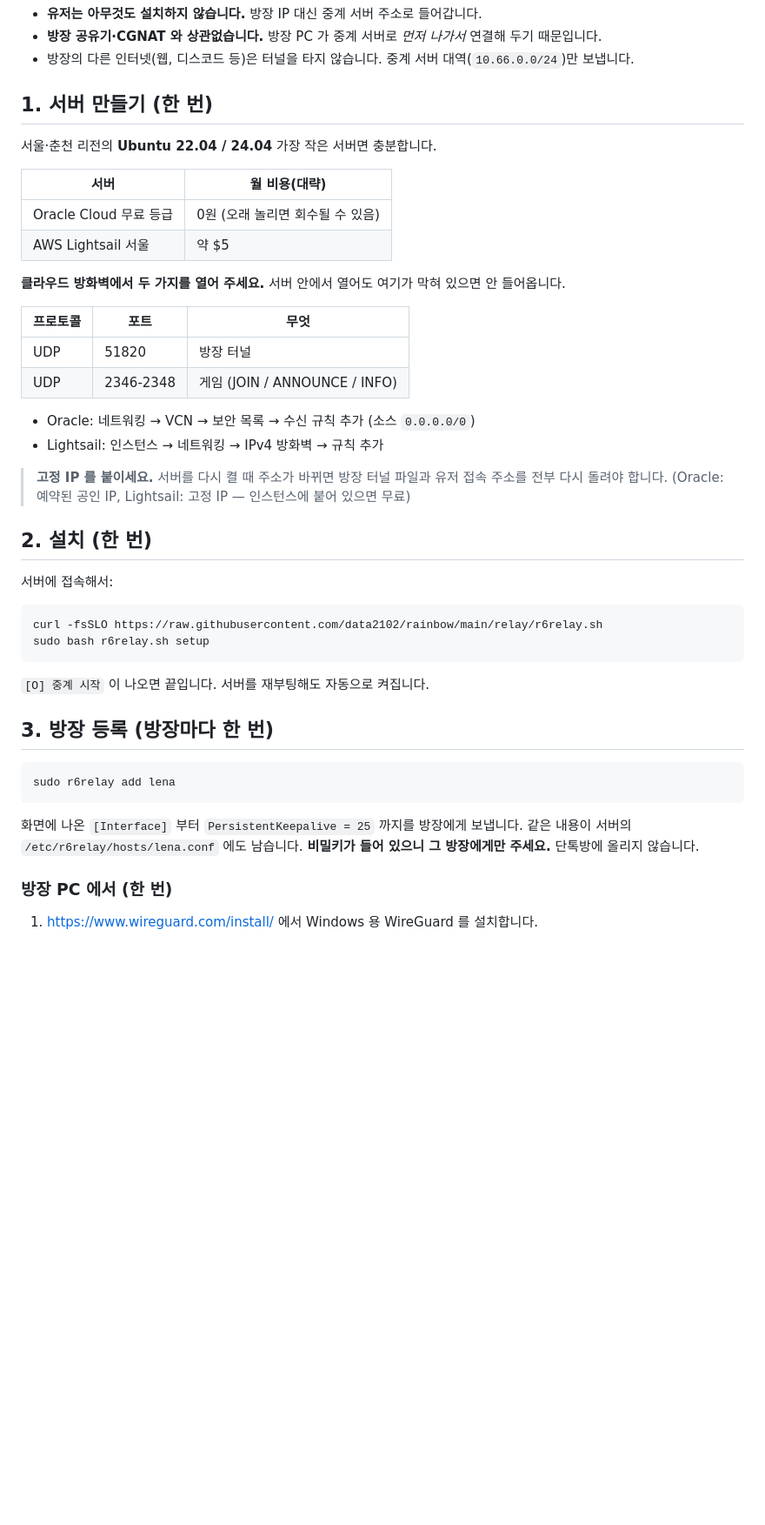
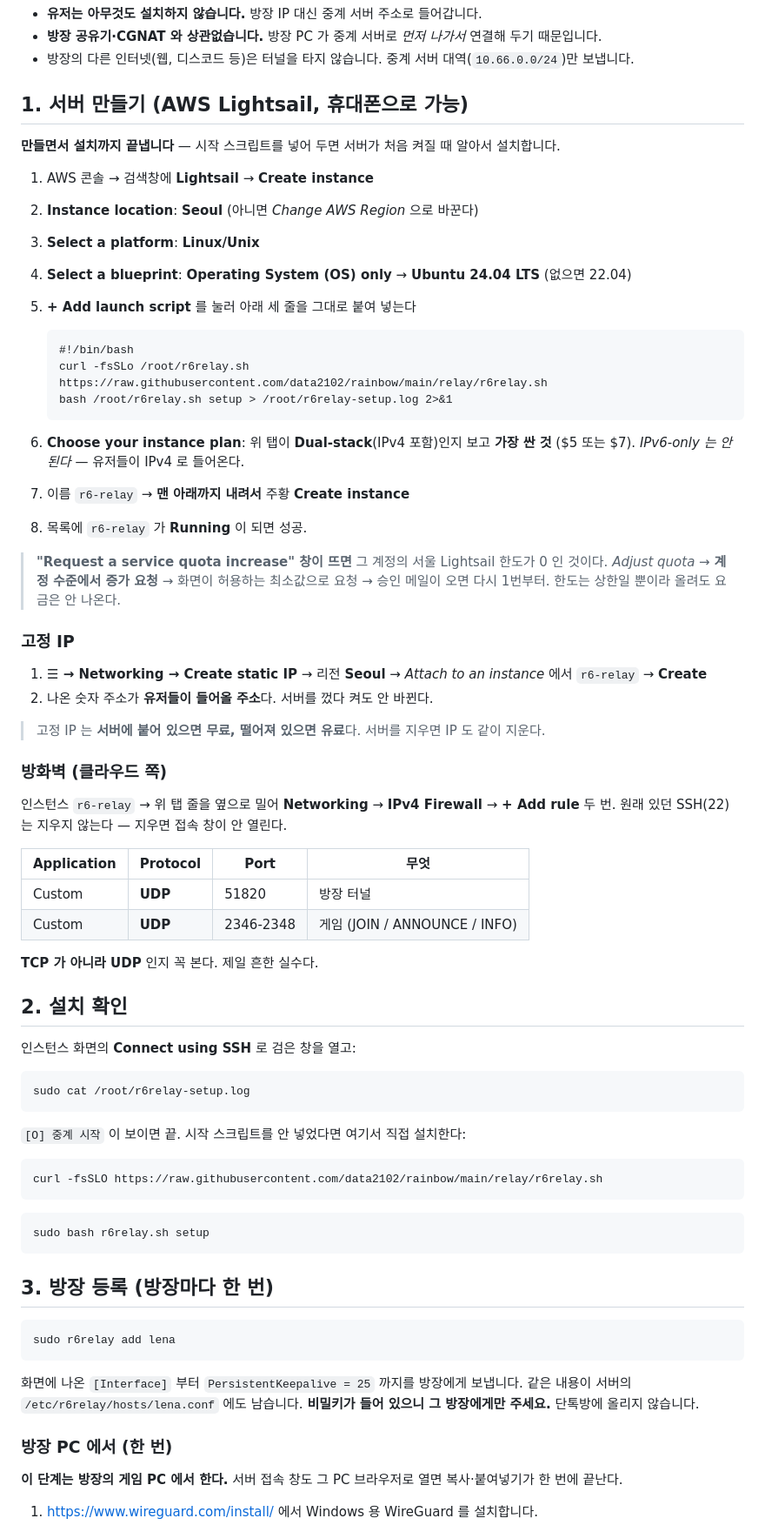
Before and after one commit to data2102/rainbow, a Markdown page: relay/README.md, the part around one of its changes. Shown at 87% size. GitHub-like rendering; blank space fills up the shorter version.

Commit message:
중계 서버 안내를 처음부터 휴대폰으로 만드는 순서로 다시 쓴다
- Lightsail 시작 스크립트로 만들면서 설치까지
- 한도(quota) 창이 뜰 때, 고정 IP 요금, UDP 확인
- 방장 PC 는 WireGuard 빈 터널에 붙여 넣기
- 사이트 런쳐의 접속 주소 칸에 중계 서버 IP 를 적으면 유저는 참가만 누르면 된다

Co-Authored-By: Claude Opus 5.5 <noreply@anthropic.com>
Claude-Session: https://claude.ai/code/session_01JPLu9zMVGTNmnLCM7nnJ4s

````diff
--- a/relay/README.md
+++ b/relay/README.md
@@ -11,38 +11,65 @@ Radmin 없이 게임에 들어가게 해 주는 서버입니다.
 - **방장 공유기·CGNAT 와 상관없습니다.** 방장 PC 가 중계 서버로 *먼저 나가서* 연결해 두기 때문입니다.
 - 방장의 다른 인터넷(웹, 디스코드 등)은 터널을 타지 않습니다. 중계 서버 대역(`10.66.0.0/24`)만 보냅니다.
 
-## 1. 서버 만들기 (한 번)
+## 1. 서버 만들기 (AWS Lightsail, 휴대폰으로 가능)
 
-서울·춘천 리전의 **Ubuntu 22.04 / 24.04** 가장 작은 서버면 충분합니다.
+**만들면서 설치까지 끝냅니다** — 시작 스크립트를 넣어 두면 서버가 처음 켜질 때 알아서 설치합니다.
 
-| 서버 | 월 비용(대략) |
-|---|---|
-| Oracle Cloud 무료 등급 | 0원 (오래 놀리면 회수될 수 있음) |
-| AWS Lightsail 서울 | 약 $5 |
+1. AWS 콘솔 → 검색창에 **Lightsail** → **Create instance**
+2. **Instance location**: **Seoul** (아니면 *Change AWS Region* 으로 바꾼다)
+3. **Select a platform**: **Linux/Unix**
+4. **Select a blueprint**: **Operating System (OS) only** → **Ubuntu 24.04 LTS** (없으면 22.04)
+5. **+ Add launch script** 를 눌러 아래 세 줄을 그대로 붙여 넣는다
 
-**클라우드 방화벽에서 두 가지를 열어 주세요.** 서버 안에서 열어도 여기가 막혀 있으면 안 들어옵니다.
+   ```
+   #!/bin/bash
+   curl -fsSLo /root/r6relay.sh https://raw.githubusercontent.com/data2102/rainbow/main/relay/r6relay.sh
+   bash /root/r6relay.sh setup > /root/r6relay-setup.log 2>&1
+   ```
+6. **Choose your instance plan**: 위 탭이 **Dual-stack**(IPv4 포함)인지 보고 **가장 싼 것** ($5 또는 $7).
+   *IPv6-only 는 안 된다* — 유저들이 IPv4 로 들어온다.
+7. 이름 `r6-relay` → **맨 아래까지 내려서** 주황 **Create instance**
+8. 목록에 `r6-relay` 가 **Running** 이 되면 성공.
 
-| 프로토콜 | 포트 | 무엇 |
-|---|---|---|
-| UDP | 51820 | 방장 터널 |
-| UDP | 2346-2348 | 게임 (JOIN / ANNOUNCE / INFO) |
+> **"Request a service quota increase" 창이 뜨면** 그 계정의 서울 Lightsail 한도가 0 인 것이다.
+> *Adjust quota* → **계정 수준에서 증가 요청** → 화면이 허용하는 최소값으로 요청 → 승인 메일이 오면 다시 1번부터.
+> 한도는 상한일 뿐이라 올려도 요금은 안 나온다.
 
-- Oracle: 네트워킹 → VCN → 보안 목록 → 수신 규칙 추가 (소스 `0.0.0.0/0`)
-- Lightsail: 인스턴스 → 네트워킹 → IPv4 방화벽 → 규칙 추가
+### 고정 IP
 
-> **고정 IP 를 붙이세요.** 서버를 다시 켤 때 주소가 바뀌면 방장 터널 파일과 유저 접속 주소를 전부 다시 돌려야 합니다.
-> (Oracle: 예약된 공인 IP, Lightsail: 고정 IP — 인스턴스에 붙어 있으면 무료)
+1. **☰ → Networking → Create static IP** → 리전 **Seoul** → *Attach to an instance* 에서 `r6-relay` → **Create**
+2. 나온 숫자 주소가 **유저들이 들어올 주소**다. 서버를 껐다 켜도 안 바뀐다.
 
-## 2. 설치 (한 번)
+> 고정 IP 는 **서버에 붙어 있으면 무료, 떨어져 있으면 유료**다. 서버를 지우면 IP 도 같이 지운다.
 
-서버에 접속해서:
+### 방화벽 (클라우드 쪽)
+
+인스턴스 `r6-relay` → 위 탭 줄을 옆으로 밀어 **Networking** → **IPv4 Firewall** → **+ Add rule** 두 번.
+원래 있던 SSH(22) 는 지우지 않는다 — 지우면 접속 창이 안 열린다.
+
+| Application | Protocol | Port | 무엇 |
+|---|---|---|---|
+| Custom | **UDP** | 51820 | 방장 터널 |
+| Custom | **UDP** | 2346-2348 | 게임 (JOIN / ANNOUNCE / INFO) |
+
+**TCP 가 아니라 UDP** 인지 꼭 본다. 제일 흔한 실수다.
+
+## 2. 설치 확인
+
+인스턴스 화면의 **Connect using SSH** 로 검은 창을 열고:
+
+```bash
+sudo cat /root/r6relay-setup.log
+```
+
+`[O] 중계 시작` 이 보이면 끝. 시작 스크립트를 안 넣었다면 여기서 직접 설치한다:
 
 ```bash
 curl -fsSLO https://raw.githubusercontent.com/data2102/rainbow/main/relay/r6relay.sh
+```
+```bash
 sudo bash r6relay.sh setup
 ```
-
-`[O] 중계 시작` 이 나오면 끝입니다. 서버를 재부팅해도 자동으로 켜집니다.
 
 ## 3. 방장 등록 (방장마다 한 번)
 
@@ -56,4 +83,6 @@ sudo r6relay add lena
 
 ### 방장 PC 에서 (한 번)
 
+**이 단계는 방장의 게임 PC 에서 한다.** 서버 접속 창도 그 PC 브라우저로 열면 복사·붙여넣기가 한 번에 끝난다.
+
 1. <https://www.wireguard.com/install/> 에서 Windows 용 WireGuard 를 설치합니다.
````
Also changed, not shown: other parts of relay/README.md (+11 -4 lines).
